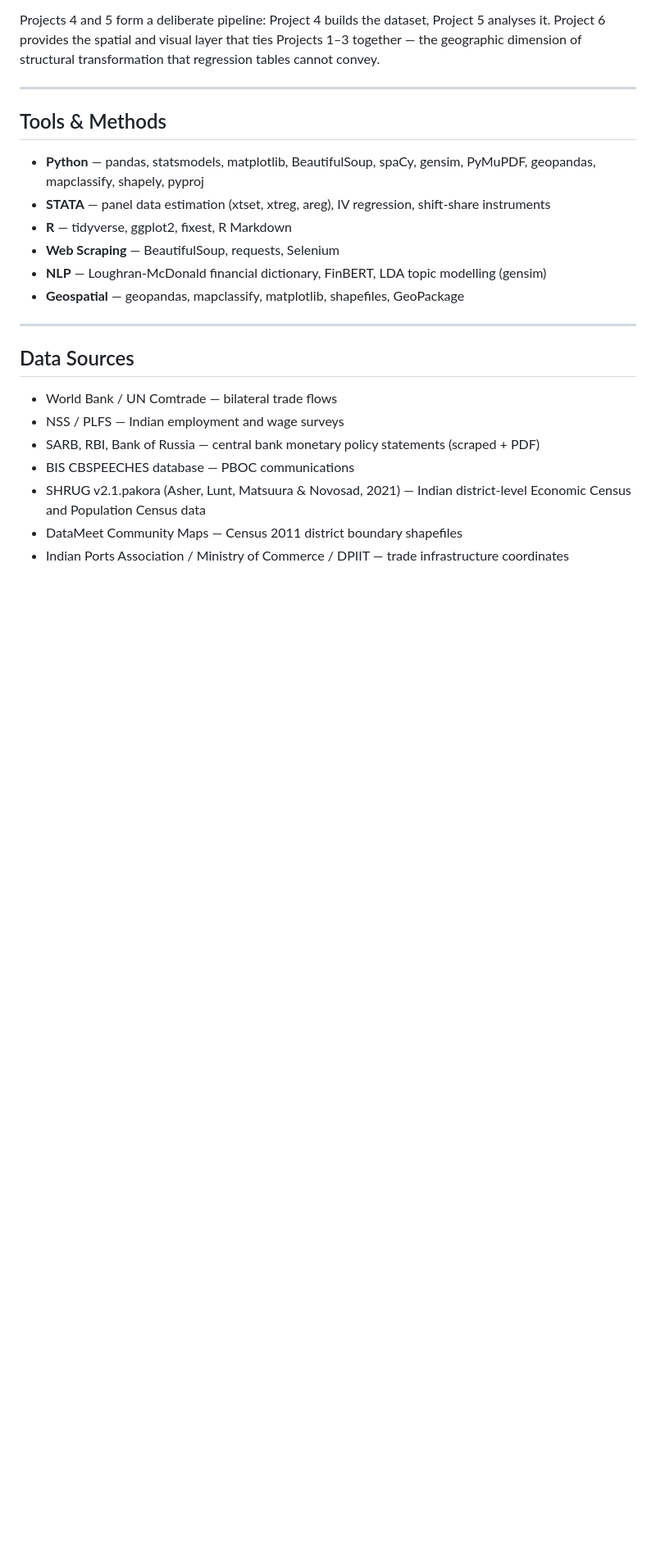
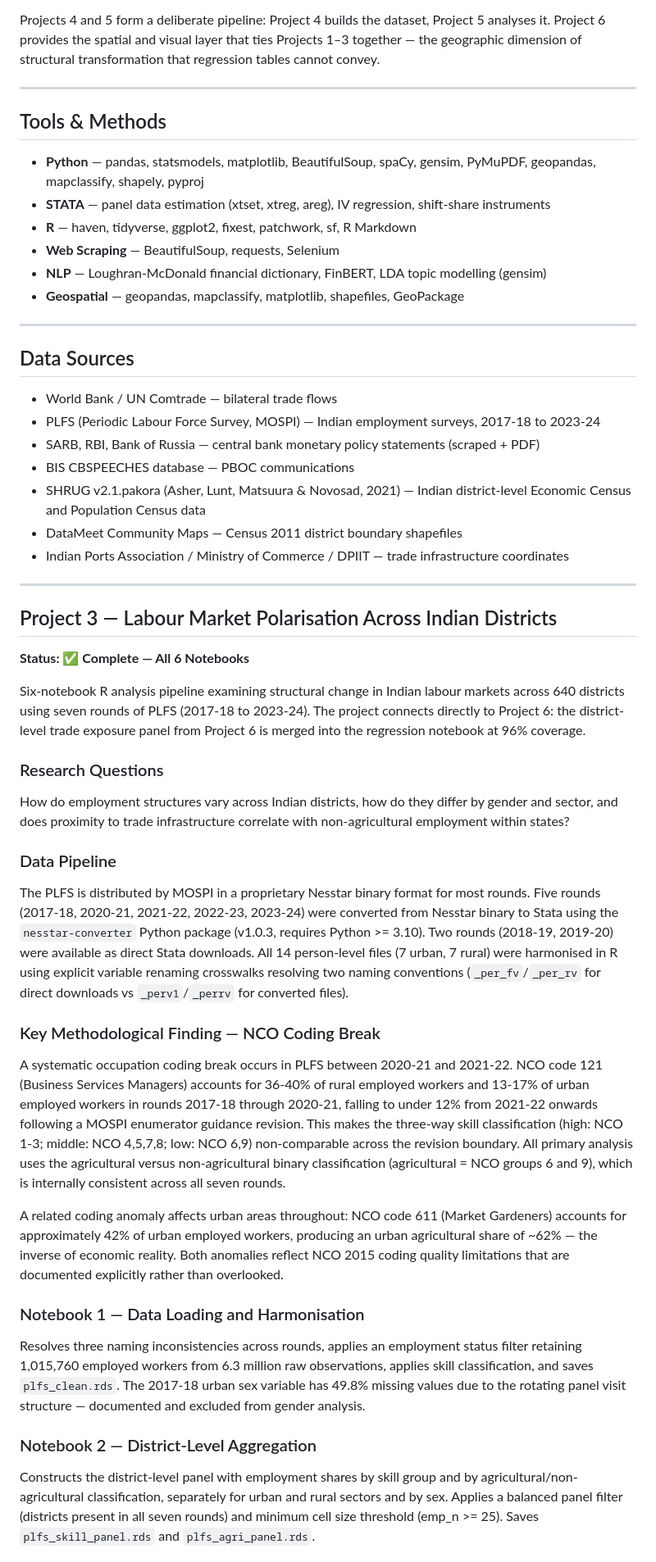
Before and after one commit to Aadhi0105/BRICS-Trade-Labour-Portfolio, a Markdown page: README.md, the part around one of its changes. Shown at 82% size. Rendered like a GitHub page; blank space fills up the shorter version.

```diff
--- a/README.md
+++ b/README.md
@@ -37,7 +37,7 @@ Projects 4 and 5 form a deliberate pipeline: Project 4 builds the dataset, Proje
 
 - **Python** — pandas, statsmodels, matplotlib, BeautifulSoup, spaCy, gensim, PyMuPDF, geopandas, mapclassify, shapely, pyproj
 - **STATA** — panel data estimation (xtset, xtreg, areg), IV regression, shift-share instruments
-- **R** — tidyverse, ggplot2, fixest, R Markdown
+- **R** — haven, tidyverse, ggplot2, fixest, patchwork, sf, R Markdown
 - **Web Scraping** — BeautifulSoup, requests, Selenium
 - **NLP** — Loughran-McDonald financial dictionary, FinBERT, LDA topic modelling (gensim)
 - **Geospatial** — geopandas, mapclassify, matplotlib, shapefiles, GeoPackage
@@ -47,9 +47,37 @@ Projects 4 and 5 form a deliberate pipeline: Project 4 builds the dataset, Proje
 ## Data Sources
 
 - World Bank / UN Comtrade — bilateral trade flows
-- NSS / PLFS — Indian employment and wage surveys
+- PLFS (Periodic Labour Force Survey, MOSPI) — Indian employment surveys, 2017-18 to 2023-24
 - SARB, RBI, Bank of Russia — central bank monetary policy statements (scraped + PDF)
 - BIS CBSPEECHES database — PBOC communications
 - SHRUG v2.1.pakora (Asher, Lunt, Matsuura & Novosad, 2021) — Indian district-level Economic Census and Population Census data
 - DataMeet Community Maps — Census 2011 district boundary shapefiles
 - Indian Ports Association / Ministry of Commerce / DPIIT — trade infrastructure coordinates
+
+---
+
+## Project 3 — Labour Market Polarisation Across Indian Districts
+
+**Status: ✅ Complete — All 6 Notebooks**
+
+Six-notebook R analysis pipeline examining structural change in Indian labour markets across 640 districts using seven rounds of PLFS (2017-18 to 2023-24). The project connects directly to Project 6: the district-level trade exposure panel from Project 6 is merged into the regression notebook at 96% coverage.
+
+### Research Questions
+How do employment structures vary across Indian districts, how do they differ by gender and sector, and does proximity to trade infrastructure correlate with non-agricultural employment within states?
+
+### Data Pipeline
+
+The PLFS is distributed by MOSPI in a proprietary Nesstar binary format for most rounds. Five rounds (2017-18, 2020-21, 2021-22, 2022-23, 2023-24) were converted from Nesstar binary to Stata using the `nesstar-converter` Python package (v1.0.3, requires Python >= 3.10). Two rounds (2018-19, 2019-20) were available as direct Stata downloads. All 14 person-level files (7 urban, 7 rural) were harmonised in R using explicit variable renaming crosswalks resolving two naming conventions (`_per_fv`/`_per_rv` for direct downloads vs `_perv1`/`_perrv` for converted files).
+
+### Key Methodological Finding — NCO Coding Break
+
+A systematic occupation coding break occurs in PLFS between 2020-21 and 2021-22. NCO code 121 (Business Services Managers) accounts for 36-40% of rural employed workers and 13-17% of urban employed workers in rounds 2017-18 through 2020-21, falling to under 12% from 2021-22 onwards following a MOSPI enumerator guidance revision. This makes the three-way skill classification (high: NCO 1-3; middle: NCO 4,5,7,8; low: NCO 6,9) non-comparable across the revision boundary. All primary analysis uses the agricultural versus non-agricultural binary classification (agricultural = NCO groups 6 and 9), which is internally consistent across all seven rounds.
+
+A related coding anomaly affects urban areas throughout: NCO code 611 (Market Gardeners) accounts for approximately 42% of urban employed workers, producing an urban agricultural share of ~62% — the inverse of economic reality. Both anomalies reflect NCO 2015 coding quality limitations that are documented explicitly rather than overlooked.
+
+### Notebook 1 — Data Loading and Harmonisation
+Resolves three naming inconsistencies across rounds, applies an employment status filter retaining 1,015,760 employed workers from 6.3 million raw observations, applies skill classification, and saves `plfs_clean.rds`. The 2017-18 urban sex variable has 49.8% missing values due to the rotating panel visit structure — documented and excluded from gender analysis.
+
+### Notebook 2 — District-Level Aggregation
+Constructs the district-level panel with employment shares by skill group and by agricultural/non-agricultural classification, separately for urban and rural sectors and by sex. Applies a balanced panel filter (districts present in all seven rounds) and minimum cell size threshold (emp_n >= 25). Saves `plfs_skill_panel.rds` and `plfs_agri_panel.rds`.
+
```
Also changed, not shown: other parts of README.md (+40 -36 lines).
